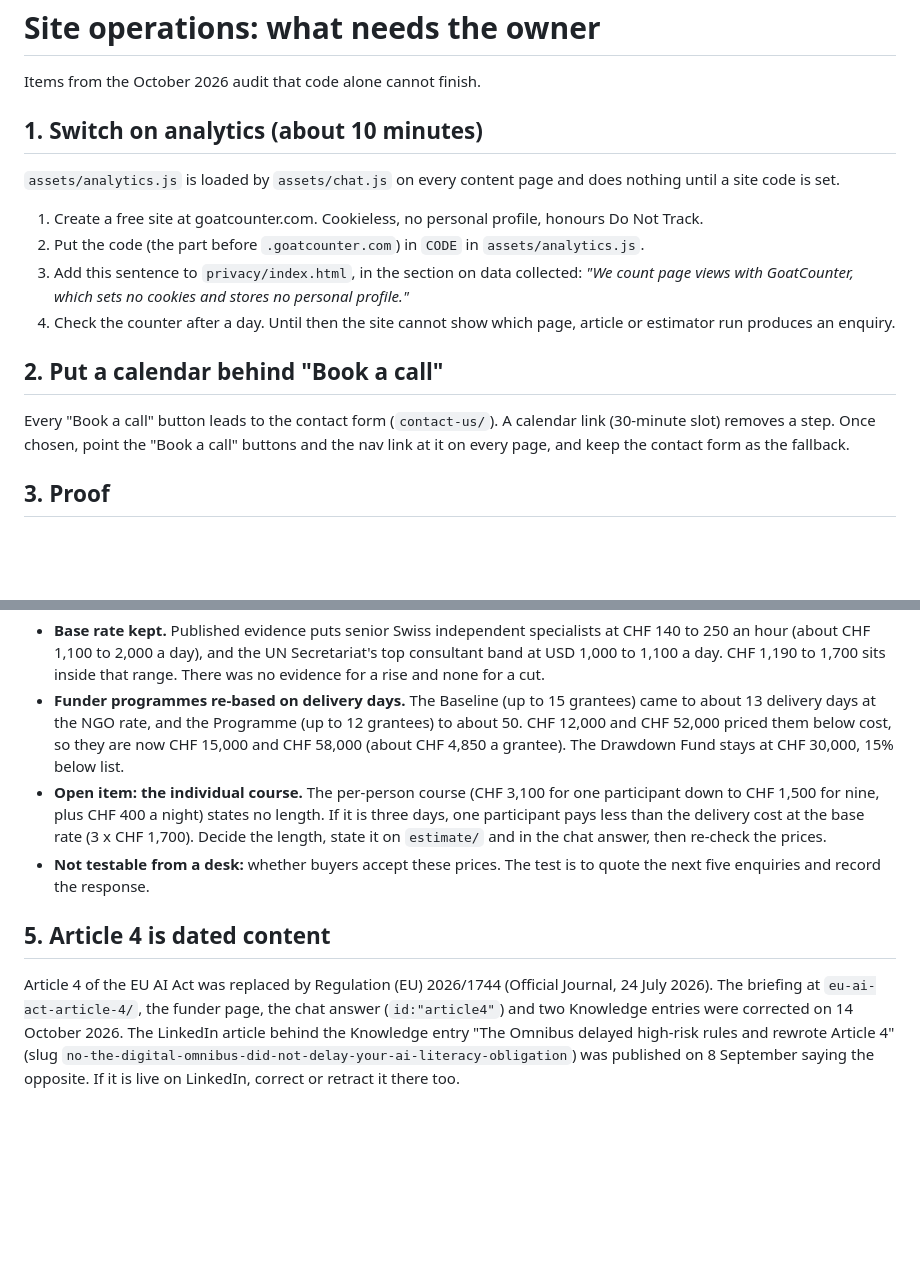
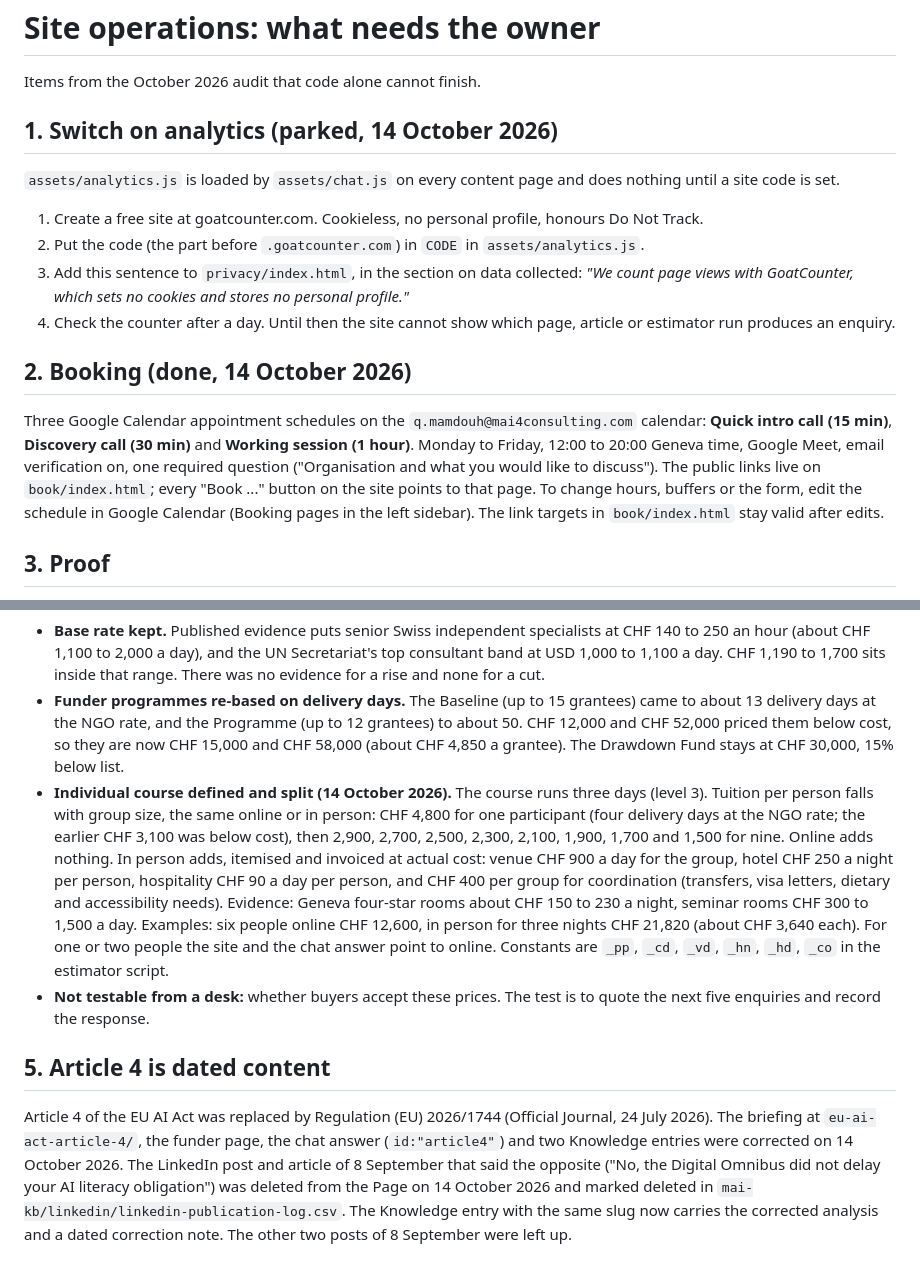
Before and after one commit to qmamdouh-ui/MAI-Consulting, a Markdown page: docs/SITE_OPERATIONS.md, 2 parts joined by grey strips. Drawn GitHub-style; blank space fills up the shorter version.

Commit message:
Docs: booking done, course pricing model, LinkedIn deletion
Co-Authored-By: Claude Sonnet 5.5 <noreply@anthropic.com>
Claude-Session: https://claude.ai/code/session_01LbkihGkEyaHicGoJkJin37

```diff
--- a/docs/SITE_OPERATIONS.md
+++ b/docs/SITE_OPERATIONS.md
@@ -2,7 +2,7 @@
 
 Items from the October 2026 audit that code alone cannot finish.
 
-## 1. Switch on analytics (about 10 minutes)
+## 1. Switch on analytics (parked, 14 October 2026)
 
 `assets/analytics.js` is loaded by `assets/chat.js` on every content page and does nothing until a site code is set.
 
@@ -11,9 +11,9 @@ Items from the October 2026 audit that code alone cannot finish.
 3. Add this sentence to `privacy/index.html`, in the section on data collected: *"We count page views with GoatCounter, which sets no cookies and stores no personal profile."*
 4. Check the counter after a day. Until then the site cannot show which page, article or estimator run produces an enquiry.
 
-## 2. Put a calendar behind "Book a call"
+## 2. Booking (done, 14 October 2026)
 
-Every "Book a call" button leads to the contact form (`contact-us/`). A calendar link (30-minute slot) removes a step. Once chosen, point the "Book a call" buttons and the nav link at it on every page, and keep the contact form as the fallback.
+Three Google Calendar appointment schedules on the `q.mamdouh@mai4consulting.com` calendar: **Quick intro call (15 min)**, **Discovery call (30 min)** and **Working session (1 hour)**. Monday to Friday, 12:00 to 20:00 Geneva time, Google Meet, email verification on, one required question ("Organisation and what you would like to discuss"). The public links live on `book/index.html`; every "Book ..." button on the site points to that page. To change hours, buffers or the form, edit the schedule in Google Calendar (Booking pages in the left sidebar). The link targets in `book/index.html` stay valid after edits.
 
 ## 3. Proof
 
@@ -27,9 +27,9 @@ Reviewed 14 October 2026:
 
 - **Base rate kept.** Published evidence puts senior Swiss independent specialists at CHF 140 to 250 an hour (about CHF 1,100 to 2,000 a day), and the UN Secretariat's top consultant band at USD 1,000 to 1,100 a day. CHF 1,190 to 1,700 sits inside that range. There was no evidence for a rise and none for a cut.
 - **Funder programmes re-based on delivery days.** The Baseline (up to 15 grantees) came to about 13 delivery days at the NGO rate, and the Programme (up to 12 grantees) to about 50. CHF 12,000 and CHF 52,000 priced them below cost, so they are now CHF 15,000 and CHF 58,000 (about CHF 4,850 a grantee). The Drawdown Fund stays at CHF 30,000, 15% below list.
-- **Open item: the individual course.** The per-person course (CHF 3,100 for one participant down to CHF 1,500 for nine, plus CHF 400 a night) states no length. If it is three days, one participant pays less than the delivery cost at the base rate (3 x CHF 1,700). Decide the length, state it on `estimate/` and in the chat answer, then re-check the prices.
+- **Individual course defined and split (14 October 2026).** The course runs three days (level 3). Tuition per person falls with group size, the same online or in person: CHF 4,800 for one participant (four delivery days at the NGO rate; the earlier CHF 3,100 was below cost), then 2,900, 2,700, 2,500, 2,300, 2,100, 1,900, 1,700 and 1,500 for nine. Online adds nothing. In person adds, itemised and invoiced at actual cost: venue CHF 900 a day for the group, hotel CHF 250 a night per person, hospitality CHF 90 a day per person, and CHF 400 per group for coordination (transfers, visa letters, dietary and accessibility needs). Evidence: Geneva four-star rooms about CHF 150 to 230 a night, seminar rooms CHF 300 to 1,500 a day. Examples: six people online CHF 12,600, in person for three nights CHF 21,820 (about CHF 3,640 each). For one or two people the site and the chat answer point to online. Constants are `_pp`, `_cd`, `_vd`, `_hn`, `_hd`, `_co` in the estimator script.
 - **Not testable from a desk:** whether buyers accept these prices. The test is to quote the next five enquiries and record the response.
 
 ## 5. Article 4 is dated content
 
-Article 4 of the EU AI Act was replaced by Regulation (EU) 2026/1744 (Official Journal, 24 July 2026). The briefing at `eu-ai-act-article-4/`, the funder page, the chat answer (`id:"article4"`) and two Knowledge entries were corrected on 14 October 2026. The LinkedIn article behind the Knowledge entry "The Omnibus delayed high-risk rules and rewrote Article 4" (slug `no-the-digital-omnibus-did-not-delay-your-ai-literacy-obligation`) was published on 8 September saying the opposite. If it is live on LinkedIn, correct or retract it there too.
+Article 4 of the EU AI Act was replaced by Regulation (EU) 2026/1744 (Official Journal, 24 July 2026). The briefing at `eu-ai-act-article-4/`, the funder page, the chat answer (`id:"article4"`) and two Knowledge entries were corrected on 14 October 2026. The LinkedIn post and article of 8 September that said the opposite ("No, the Digital Omnibus did not delay your AI literacy obligation") was deleted from the Page on 14 October 2026 and marked deleted in `mai-kb/linkedin/linkedin-publication-log.csv`. The Knowledge entry with the same slug now carries the corrected analysis and a dated correction note. The other two posts of 8 September were left up.
```
